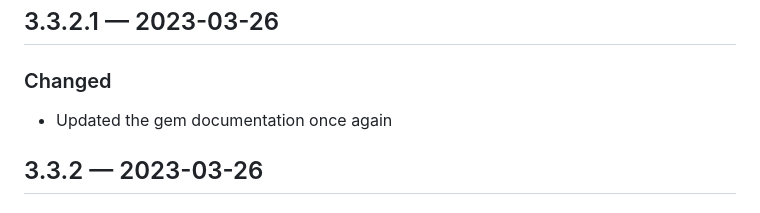
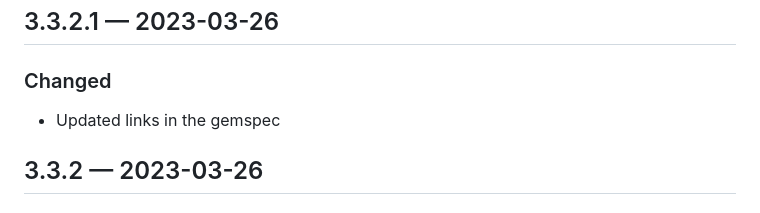
Before and after one commit to uploadcare/uploadcare-rails, a Markdown page: CHANGELOG.md, the part around the change. Drawn GitHub-style.

Commit message:
Clarify the change in the changelog

```diff
--- a/CHANGELOG.md
+++ b/CHANGELOG.md
@@ -8,7 +8,7 @@ and this project adheres to [Semantic Versioning](http://semver.org/spec/v2.0.0.
 
 ### Changed
 
-* Updated the gem documentation once again
+* Updated links in the gemspec
 
 ## 3.3.2 — 2023-03-26
 
```
